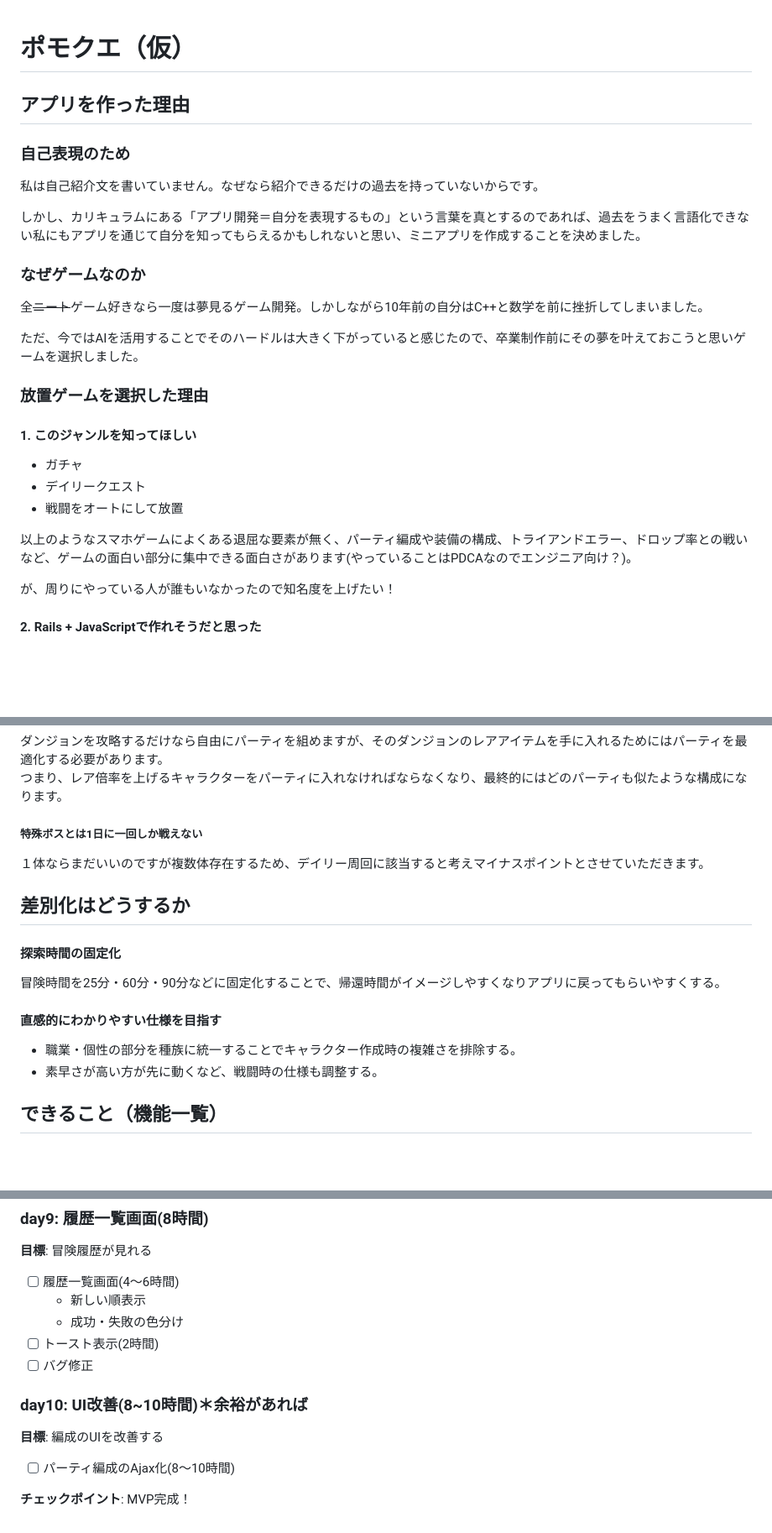
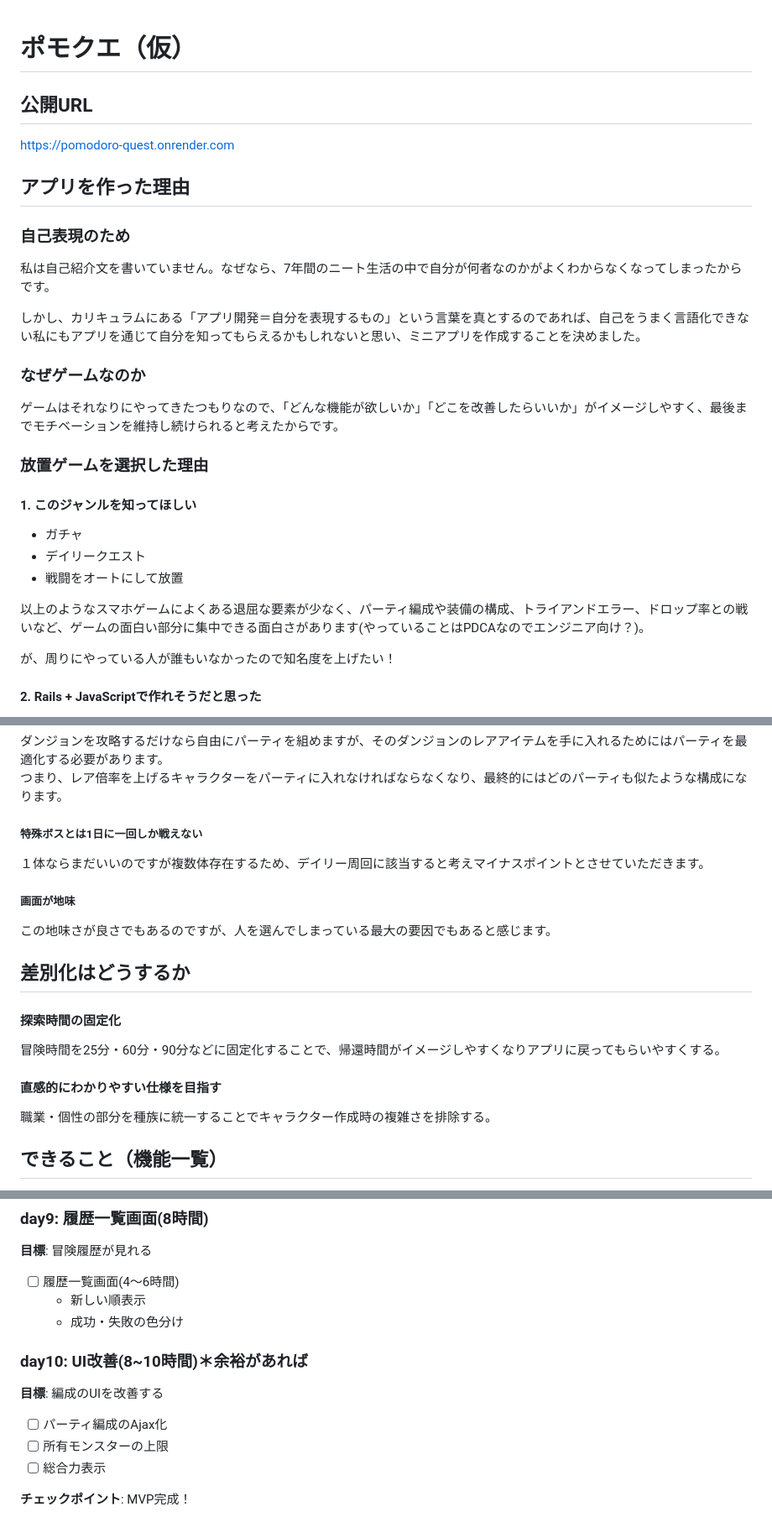
Before and after one commit to tetsuo-kouyama/pomodoro-quest, a Markdown page: README.md, 3 parts joined by grey strips. Shown at 84% size. Rendered like a GitHub page; blank space fills up the shorter version.

```diff
--- a/README.md
+++ b/README.md
@@ -1,18 +1,18 @@
 # ポモクエ（仮）
+## 公開URL
+https://pomodoro-quest.onrender.com
 
 ## アプリを作った理由
 
 ### 自己表現のため
 
-  私は自己紹介文を書いていません。なぜなら紹介できるだけの過去を持っていないからです。
+  私は自己紹介文を書いていません。なぜなら、7年間のニート生活の中で自分が何者なのかがよくわからなくなってしまったからです。
 
-  しかし、カリキュラムにある「アプリ開発＝自分を表現するもの」という言葉を真とするのであれば、過去をうまく言語化できない私にもアプリを通じて自分を知ってもらえるかもしれないと思い、ミニアプリを作成することを決めました。
+  しかし、カリキュラムにある「アプリ開発＝自分を表現するもの」という言葉を真とするのであれば、自己をうまく言語化できない私にもアプリを通じて自分を知ってもらえるかもしれないと思い、ミニアプリを作成することを決めました。
 
 ### なぜゲームなのか
 
-  全~~ニート~~ゲーム好きなら一度は夢見るゲーム開発。しかしながら10年前の自分はC++と数学を前に挫折してしまいました。
-
-  ただ、今ではAIを活用することでそのハードルは大きく下がっていると感じたので、卒業制作前にその夢を叶えておこうと思いゲームを選択しました。
+  ゲームはそれなりにやってきたつもりなので、「どんな機能が欲しいか」「どこを改善したらいいか」がイメージしやすく、最後までモチベーションを維持し続けられると考えたからです。
 
 ### 放置ゲームを選択した理由
 
@@ -22,7 +22,7 @@
 * デイリークエスト
 * 戦闘をオートにして放置
 
-以上のようなスマホゲームによくある退屈な要素が無く、パーティ編成や装備の構成、トライアンドエラー、ドロップ率との戦いなど、ゲームの面白い部分に集中できる面白さがあります(やっていることはPDCAなのでエンジニア向け？)。
+以上のようなスマホゲームによくある退屈な要素が少なく、パーティ編成や装備の構成、トライアンドエラー、ドロップ率との戦いなど、ゲームの面白い部分に集中できる面白さがあります(やっていることはPDCAなのでエンジニア向け？)。
 
 が、周りにやっている人が誰もいなかったので知名度を上げたい！
 
@@ -84,6 +80,10 @@
 
   １体ならまだいいのですが複数体存在するため、デイリー周回に該当すると考えマイナスポイントとさせていただきます。
 
+##### 画面が地味
+
+  この地味さが良さでもあるのですが、人を選んでしまっている最大の要因でもあると感じます。
+
 ## 差別化はどうするか
 
 #### 探索時間の固定化
@@ -92,9 +92,7 @@
 
 #### 直感的にわかりやすい仕様を目指す
 
-  * 職業・個性の部分を種族に統一することでキャラクター作成時の複雑さを排除する。
-  * 素早さが高い方が先に動くなど、戦闘時の仕様も調整する。
-
+  職業・個性の部分を種族に統一することでキャラクター作成時の複雑さを排除する。
 
 ## できること（機能一覧）
 
@@ -206,11 +203,11 @@
 - [ ] 履歴一覧画面(4〜6時間)
     - 新しい順表示
     - 成功・失敗の色分け
-- [ ] トースト表示(2時間)
-- [ ] バグ修正
 
 ### day10: UI改善(8~10時間)＊余裕があれば
 **目標**: 編成のUIを改善する
-- [ ] パーティ編成のAjax化(8〜10時間)
+- [ ] パーティ編成のAjax化
+- [ ] 所有モンスターの上限
+- [ ] 総合力表示
 
 **チェックポイント**: MVP完成！
```
Also changed, not shown: other parts of README.md (+1 -6 lines).
